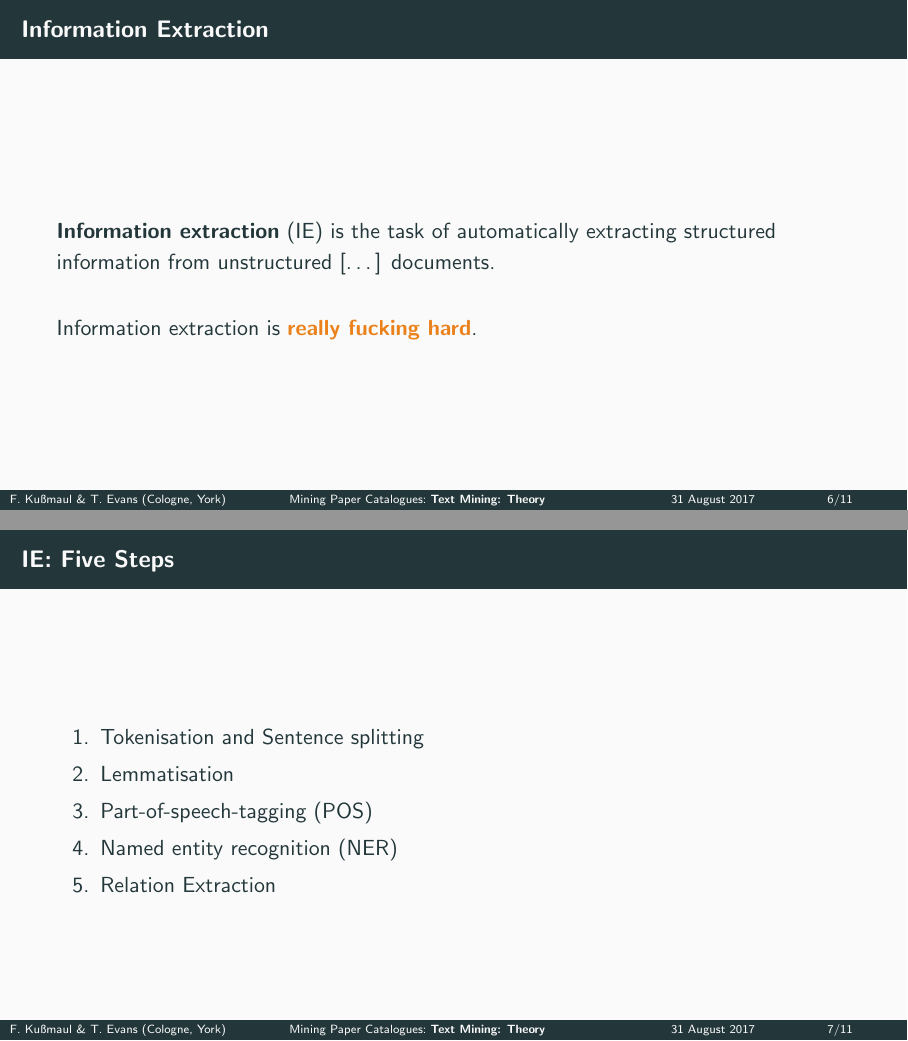
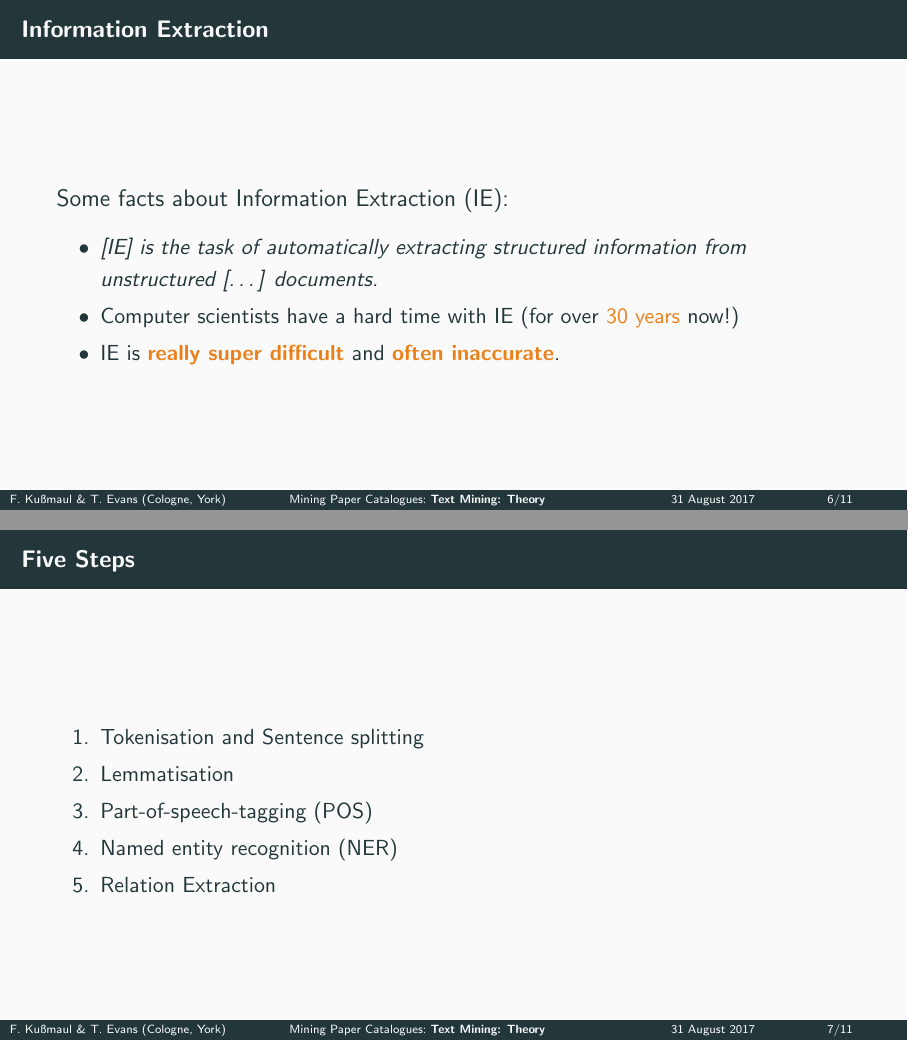
Before and after one commit to horle/eaa-paper-mining, LaTeX slides (eaa.tex): pages 17 and 18 of 27 before the commit and pages 18 and 19 of 28 after it, joined at a grey line. Compiled offline with pdfLaTeX.

Commit message:
added some preliminaries

```diff
--- a/eaa.tex
+++ b/eaa.tex
@@ -116,12 +118,15 @@ What we \textbf{want}:\medskip
 \end{frame}
 
 \begin{frame}{Information Extraction}
-\textbf{Information extraction} (IE) is the task of automatically extracting structured information from unstructured [\dots] documents.\pause\bigskip
-
-Information extraction is \textbf{\alert{really fucking hard}}.
+\large{Some facts about Information Extraction (IE):}\normalsize
+\begin{itemize}
+\item \enquote{\textit{[IE] is the task of automatically extracting structured information from unstructured [\dots] documents.}}\pause
+\item Computer scientists have a hard time with IE (for over \alert{30 years} now!)\pause
+\item IE is \textbf{\alert{really super difficult}} and \alert{\textbf{often inaccurate}}.
+\end{itemize}
 \end{frame}
 
-\begin{frame}{IE: Five Steps}
+\begin{frame}{Five Steps}
 \begin{enumerate}
 \item Tokenisation and Sentence splitting
 \item Lemmatisation
```
Also changed, not shown: eaa.pdf, eaa.tex (6 more changed lines).
